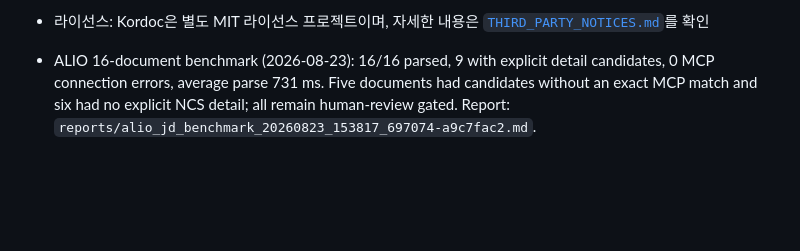
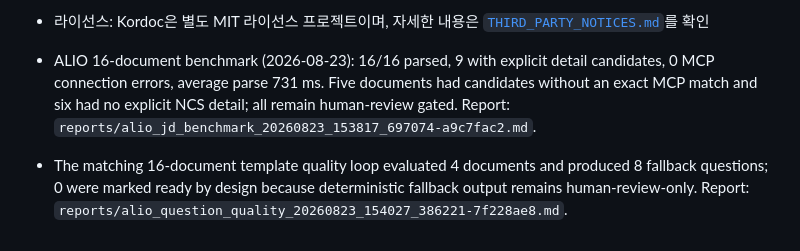
Before and after one commit to koul777/NCScope, a Markdown page: README.md, the part around the change. Drawn GitHub-style; blank space fills up the shorter version.

Commit message:
Record ALIO quality gate loop

```diff
--- a/README.md
+++ b/README.md
@@ -824,3 +824,4 @@ NCScope의 직무기술서·공고문 파싱 기능은 [Kordoc](https://github.c
 - 라이선스: Kordoc은 별도 MIT 라이선스 프로젝트이며, 자세한 내용은 [`THIRD_PARTY_NOTICES.md`](THIRD_PARTY_NOTICES.md)를 확인
 
 - ALIO 16-document benchmark (2026-08-23): 16/16 parsed, 9 with explicit detail candidates, 0 MCP connection errors, average parse 731 ms. Five documents had candidates without an exact MCP match and six had no explicit NCS detail; all remain human-review gated. Report: `reports/alio_jd_benchmark_20260823_153817_697074-a9c7fac2.md`.
+- The matching 16-document template quality loop evaluated 4 documents and produced 8 fallback questions; 0 were marked ready by design because deterministic fallback output remains human-review-only. Report: `reports/alio_question_quality_20260823_154027_386221-7f228ae8.md`.
```
